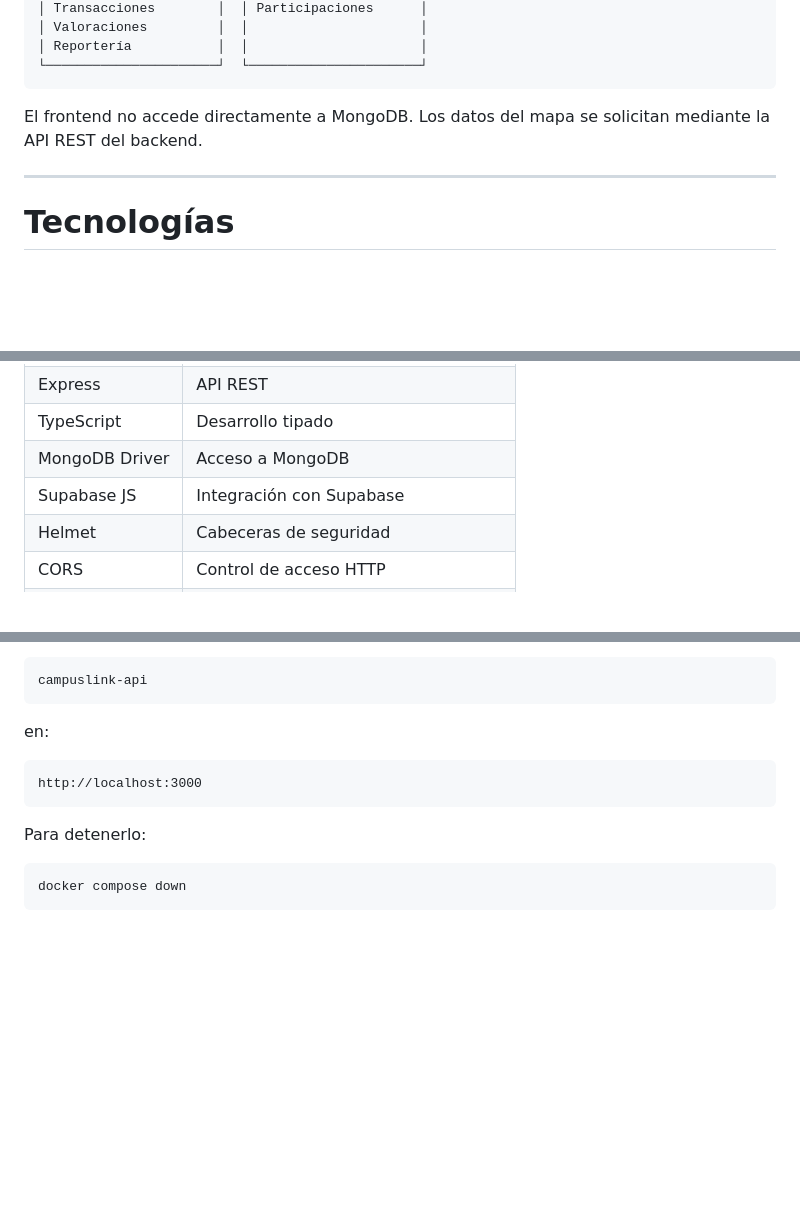
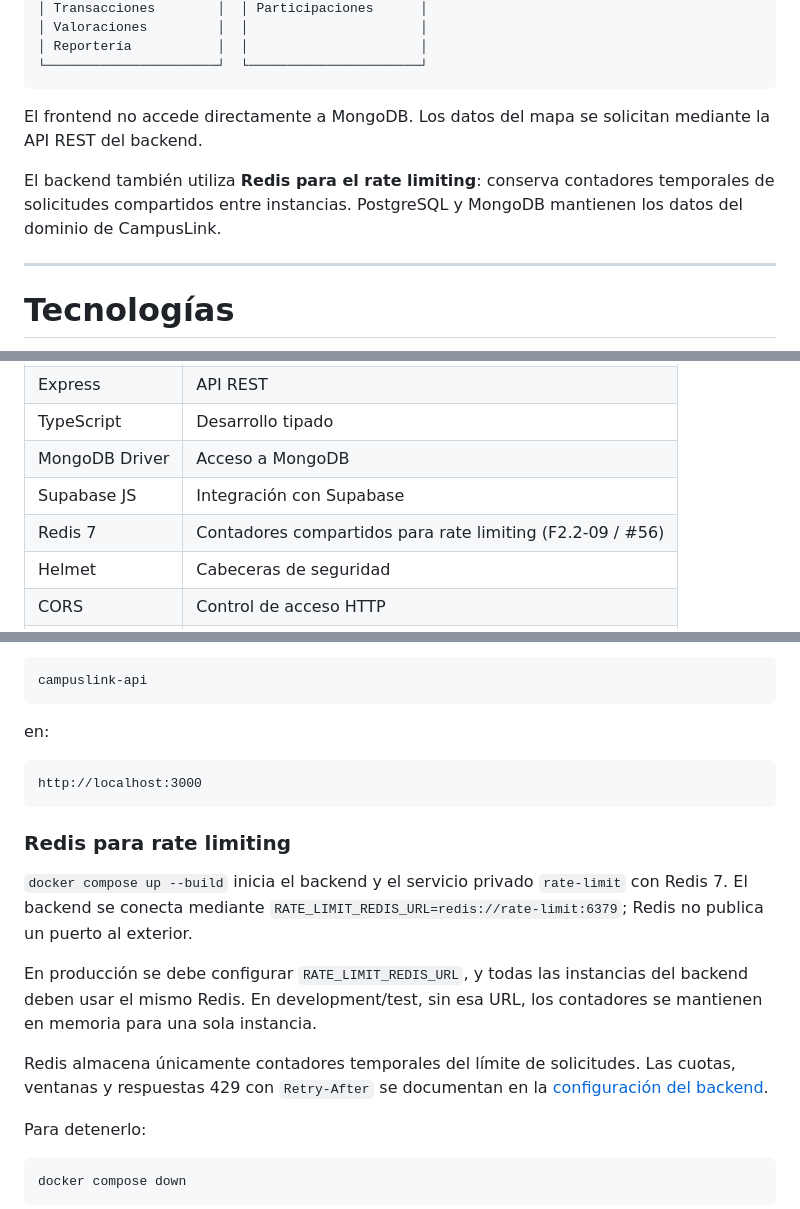
Before and after one commit to Qvverty72/CampusLink, a Markdown page: README.md, 3 parts joined by grey strips. GitHub-like rendering; blank space fills up the shorter version.

Commit message:
docs(F2.2-09): explicitar Redis para rate limiting

````diff
--- a/README.md
+++ b/README.md
@@ -130,6 +130,8 @@ CampusLink sigue una arquitectura **Cliente-Servidor**, con separación entre pr
 
 El frontend no accede directamente a MongoDB. Los datos del mapa se solicitan mediante la API REST del backend.
 
+El backend también utiliza **Redis para el rate limiting**: conserva contadores temporales de solicitudes compartidos entre instancias. PostgreSQL y MongoDB mantienen los datos del dominio de CampusLink.
+
 ---
 
 # Tecnologías
@@ -161,6 +163,7 @@ Los módulos funcionales del frontend se organizan en `api`, `components`, `hook
 | TypeScript | Desarrollo tipado |
 | MongoDB Driver | Acceso a MongoDB |
 | Supabase JS | Integración con Supabase |
+| Redis 7 | Contadores compartidos para rate limiting (F2.2-09 / #56) |
 | Helmet | Cabeceras de seguridad |
 | CORS | Control de acceso HTTP |
 | Docker | Construcción y ejecución reproducible |
@@ -278,6 +282,14 @@ en:
 http://localhost:3000
 ```
 
+### Redis para rate limiting
+
+`docker compose up --build` inicia el backend y el servicio privado `rate-limit` con Redis 7. El backend se conecta mediante `RATE_LIMIT_REDIS_URL=redis://rate-limit:6379`; Redis no publica un puerto al exterior.
+
+En producción se debe configurar `RATE_LIMIT_REDIS_URL`, y todas las instancias del backend deben usar el mismo Redis. En development/test, sin esa URL, los contadores se mantienen en memoria para una sola instancia.
+
+Redis almacena únicamente contadores temporales del límite de solicitudes. Las cuotas, ventanas y respuestas 429 con `Retry-After` se documentan en la [configuración del backend](backendclink/README.md).
+
 Para detenerlo:
 
 ```bash
````
Also changed, not shown: other parts of README.md (+1 -0 lines).
